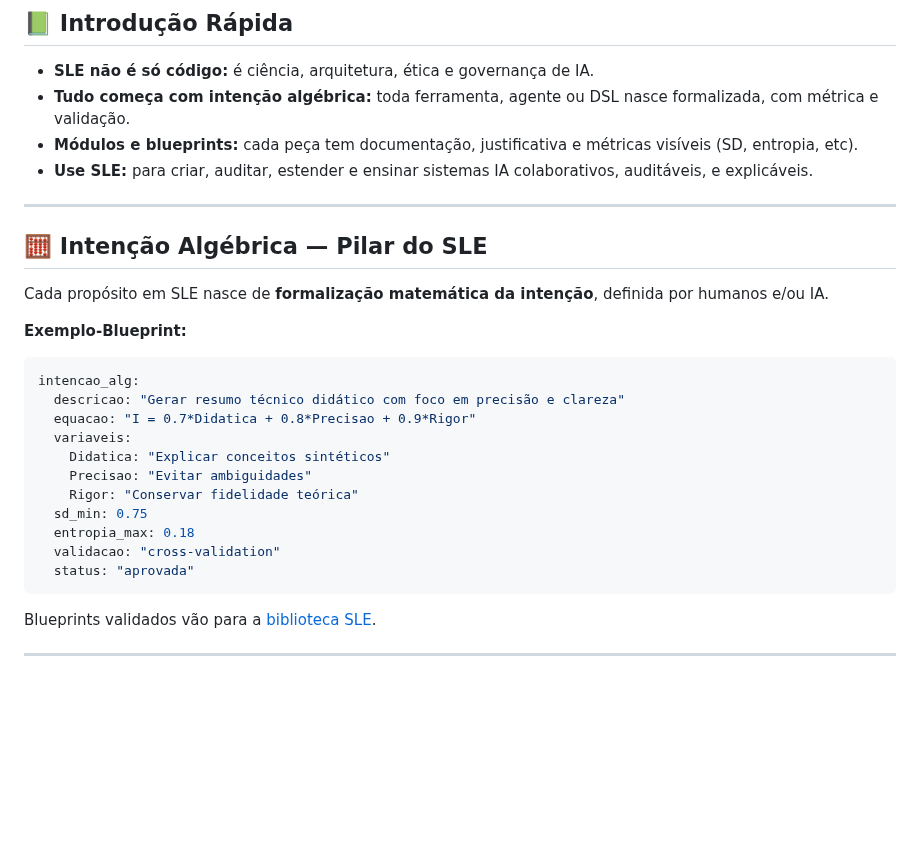
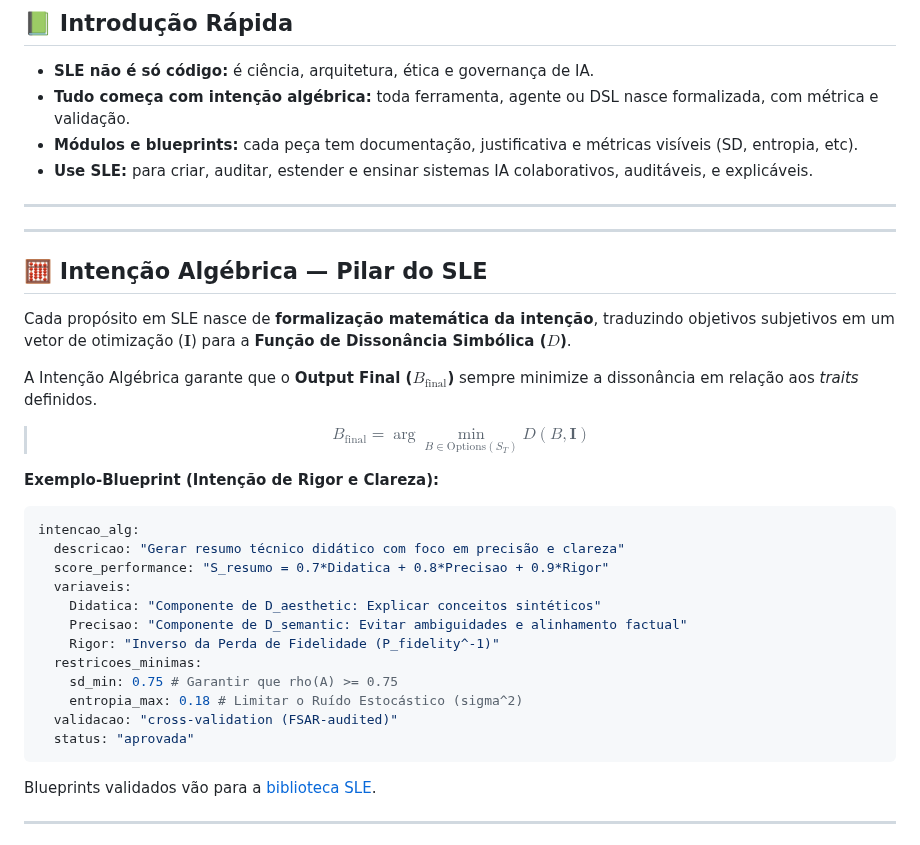
Before and after one commit to aleeepassarelli/semantic-latent-engineering, a Markdown page: README.md, the part around the change. GitHub-like rendering; blank space fills up the shorter version.

````diff
--- a/README.md
+++ b/README.md
@@ -93,24 +93,36 @@ Aqui, o rigor é regra; a criatividade, método; a beleza, resultado da síntese
 
 ***
 
+***
+
 ## 🧮 Intenção Algébrica — Pilar do SLE
 
-Cada propósito em SLE nasce de **formalização matemática da intenção**, definida por humanos e/ou IA.
+Cada propósito em SLE nasce de **formalização matemática da intenção**, traduzindo objetivos subjetivos em um vetor de otimização ($\mathbf{I}$) para a **Função de Dissonância Simbólica ($D$)**.
 
-**Exemplo-Blueprint:**
+A Intenção Algébrica garante que o **Output Final ($B_{\text{final}}$)** sempre minimize a dissonância em relação aos *traits* definidos.
+
+> $$B_{\text{final}} = \arg\min_{B \in \text{Options}(S_T)} D(B, \mathbf{I})$$
+
+**Exemplo-Blueprint (Intenção de Rigor e Clareza):**
+
 ```yaml
 intencao_alg:
-  descricao: "Gerar resumo técnico didático com foco em precisão e clareza"
-  equacao: "I = 0.7*Didatica + 0.8*Precisao + 0.9*Rigor"
-  variaveis:
-    Didatica: "Explicar conceitos sintéticos"
-    Precisao: "Evitar ambiguidades"
-    Rigor: "Conservar fidelidade teórica"
-  sd_min: 0.75
-  entropia_max: 0.18
-  validacao: "cross-validation"
-  status: "aprovada"
+  descricao: "Gerar resumo técnico didático com foco em precisão e clareza"
+  score_performance: "S_resumo = 0.7*Didatica + 0.8*Precisao + 0.9*Rigor"
+  variaveis:
+    Didatica: "Componente de D_aesthetic: Explicar conceitos sintéticos"
+    Precisao: "Componente de D_semantic: Evitar ambiguidades e alinhamento factual"
+    Rigor: "Inverso da Perda de Fidelidade (P_fidelity^-1)"
+  restricoes_minimas:
+    sd_min: 0.75 # Garantir que rho(A) >= 0.75
+    entropia_max: 0.18 # Limitar o Ruído Estocástico (sigma^2)
+  validacao: "cross-validation (FSAR-audited)"
+  status: "aprovada"
 ```
+
+
+
+
 Blueprints validados vão para a [biblioteca SLE](#biblioteca-de-intenções-validada).
 
 ***
````
